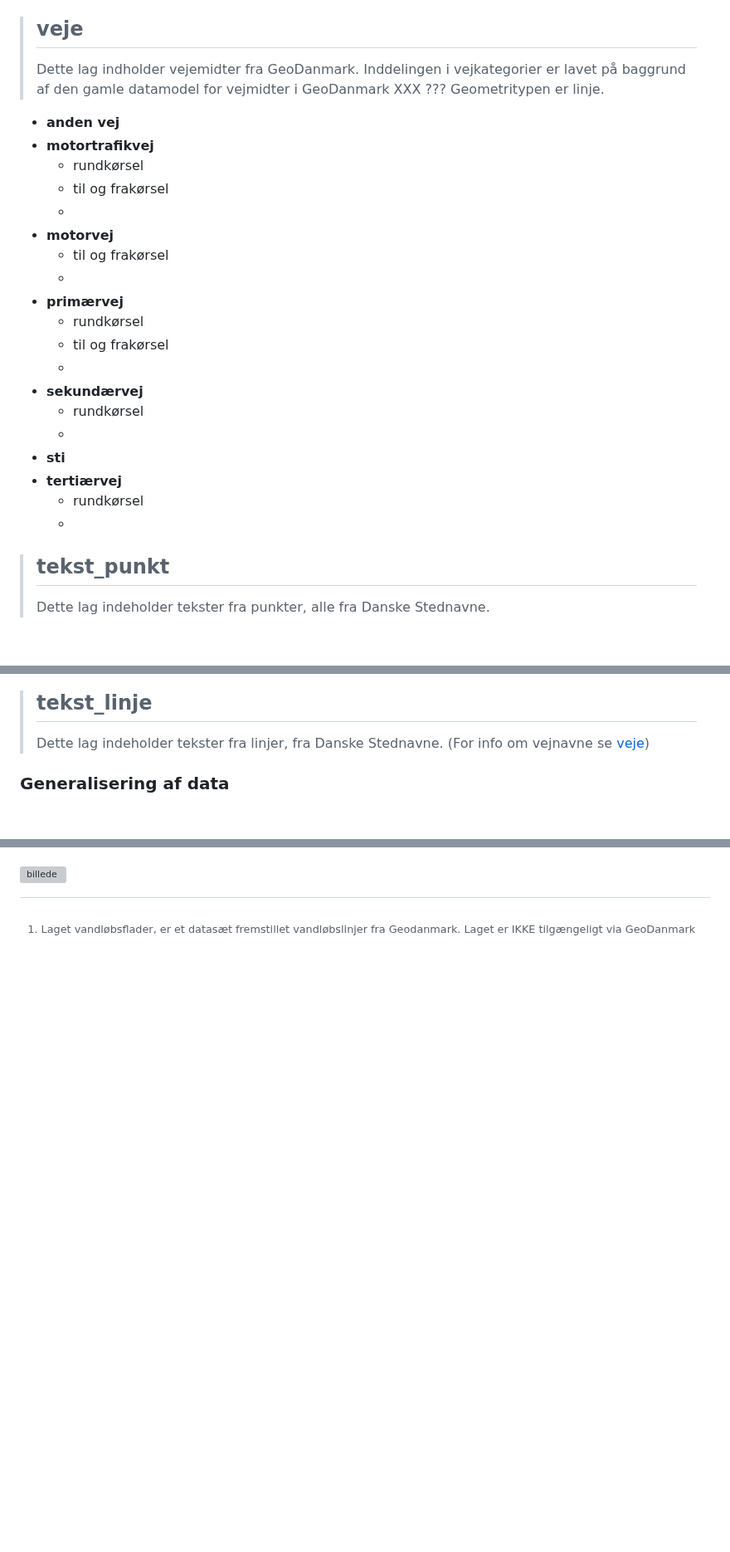
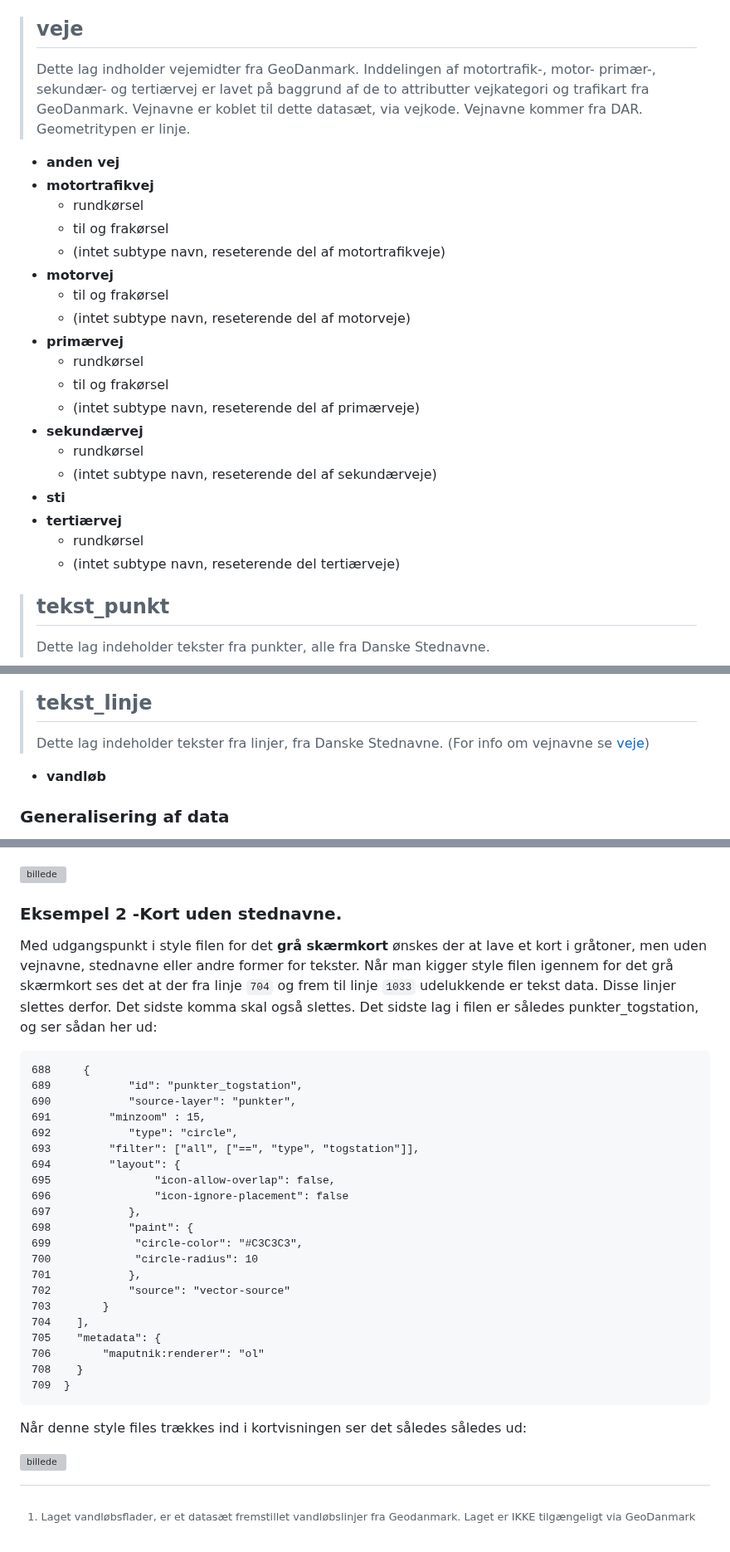
Before and after one commit to SDFIdk/vector_tiles_frontend, a Markdown page: vejledning.md, 3 parts joined by grey strips. Shown at 83% size. Rendered like a GitHub page; blank space fills up the shorter version; grey boxes are pictures that could not be loaded.

````diff
--- a/vejledning.md
+++ b/vejledning.md
@@ -196,27 +197,28 @@ Nedenfor er hver enkekt sourcelayer og indhold af type, subtype og subsubtype be
 
 > ## veje <b name="veje"></b>
 >
-> Dette lag indholder vejemidter fra GeoDanmark. Inddelingen i vejkategorier er lavet på baggrund af den gamle datamodel for vejmidter i GeoDanmark XXX ??? Geometritypen er linje.
+> Dette lag indholder vejemidter fra GeoDanmark. Inddelingen af motortrafik-, motor- primær-, sekundær- og tertiærvej er lavet på baggrund af de to attributter vejkategori og trafikart fra GeoDanmark.
+> Vejnavne er koblet til dette datasæt, via vejkode. Vejnavne kommer fra DAR. Geometritypen er linje.
 
 - **anden vej**
 - **motortrafikvej**
   - rundkørsel
   - til og frakørsel
-  -
+  - (intet subtype navn, reseterende del af motortrafikveje)
 - **motorvej**
   - til og frakørsel
-  -
+  - (intet subtype navn, reseterende del af motorveje)
 - **primærvej**
   - rundkørsel
   - til og frakørsel
-  -
+  - (intet subtype navn, reseterende del af primærveje)
 - **sekundærvej**
   - rundkørsel
-  -
+  - (intet subtype navn, reseterende del af sekundærveje)
 - **sti**
 - **tertiærvej**
   - rundkørsel
-  -
+  - (intet subtype navn, reseterende del tertiærveje)
 
 > ## tekst_punkt <b name="tekstp"></b>
 >
@@ -265,6 +267,10 @@ Nedenfor er hver enkekt sourcelayer og indhold af type, subtype og subsubtype be
 > ## tekst_linje <b name="tekstl"></b>
 >
 > Dette lag indeholder tekster fra linjer, fra Danske Stednavne. (For info om vejnavne se [veje](#veje))
+
+- **vandløb**
+
+
 
 ### Generalisering af data
 Som det er lige nu, findes der ikke noget generaliseret data i datamodellen. Derfor adskiller Vector Tiles skærmkortet sig en del fra raster skærmkortet, fx når man zoomer ud er der mange veje synlige.
@@ -323,2 +387,35 @@ Laget med skove søges frem i filen og farvekoden ændres fra #EAFAE1, til eksem
 
 ![billede](https://github.com/SDFIdk/vector_tiles_frontend/assets/168088613/ba8903a7-4e56-41e8-99e5-116525d039a8)
+
+
+
+### Eksempel 2 -Kort uden stednavne. <a name="eksempel2"></a>
+
+Med udgangspunkt i style filen for det **grå skærmkort** ønskes der at lave et kort i gråtoner, men uden vejnavne, stednavne eller andre former for tekster.
+Når man kigger style filen igennem for det grå skærmkort ses det at der fra linje ```704``` og frem til linje ```1033``` udelukkende er tekst data. Disse linjer slettes derfor. Det sidste komma skal også slettes. Det sidste lag i filen er således punkter_togstation, og ser sådan her ud:
+```
+688	    {
+689            "id": "punkter_togstation",
+690            "source-layer": "punkter",
+691			"minzoom" : 15,
+692            "type": "circle",
+693			"filter": ["all", ["==", "type", "togstation"]],
+694			"layout": {
+695                "icon-allow-overlap": false,
+696                "icon-ignore-placement": false
+697            },
+698            "paint": {
+699				"circle-color": "#C3C3C3",
+700				"circle-radius": 10
+701            },
+702            "source": "vector-source"
+703        }
+704    ],
+705    "metadata": {
+706        "maputnik:renderer": "ol"
+708    }
+709  }
+```
+Når denne style files trækkes ind i kortvisningen ser det således således ud:
+
+![billede](https://github.com/SDFIdk/vector_tiles_frontend/assets/168088613/0a1372ff-665d-4ebd-ba3b-1ac6f5067fb7)
````
Also changed, not shown: other parts of vejledning.md (+64 -5 lines).
